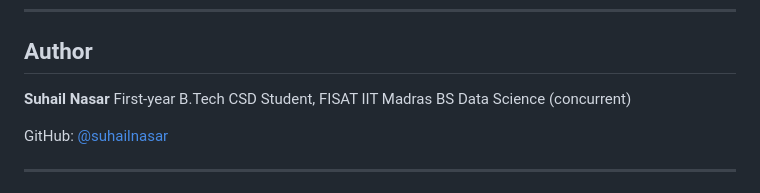
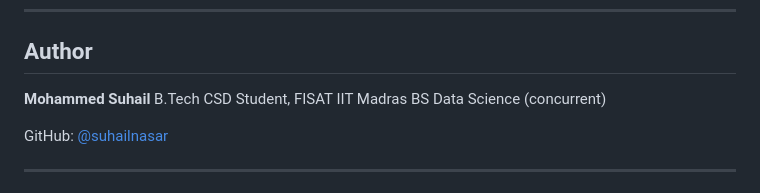
Before and after one commit to suhailnasar/ktu-vault, a Markdown page: README.md, the part around the change. Drawn GitHub-style.

Commit message:
Update author information in README.md

```diff
--- a/README.md
+++ b/README.md
@@ -191,8 +191,8 @@ Body (form-data):
 
 ## Author
 
-**Suhail Nasar**
-First-year B.Tech CSD Student, FISAT
+**Mohammed Suhail**
+B.Tech CSD Student, FISAT
 IIT Madras BS Data Science (concurrent)
 
 GitHub: [@suhailnasar](https://github.com/suhailnasar)
```
